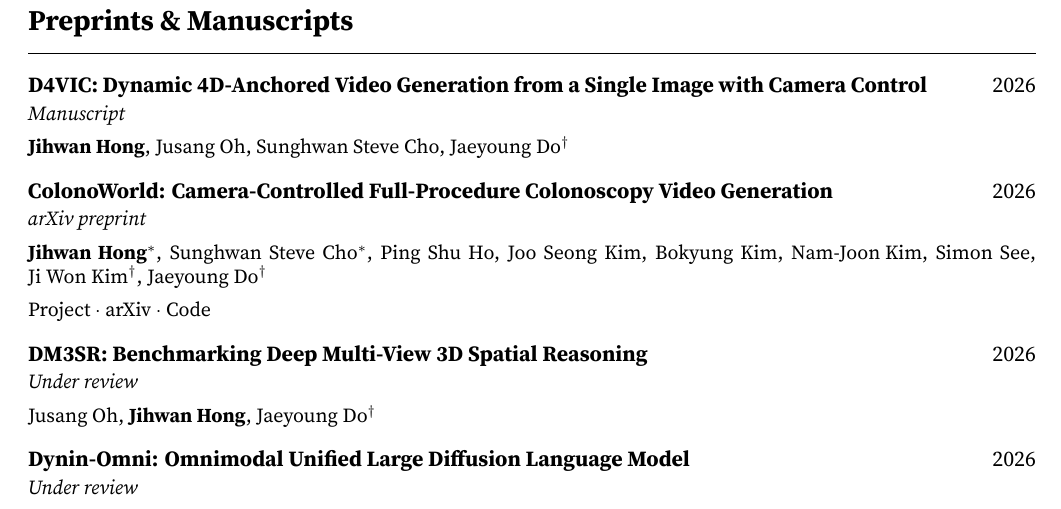
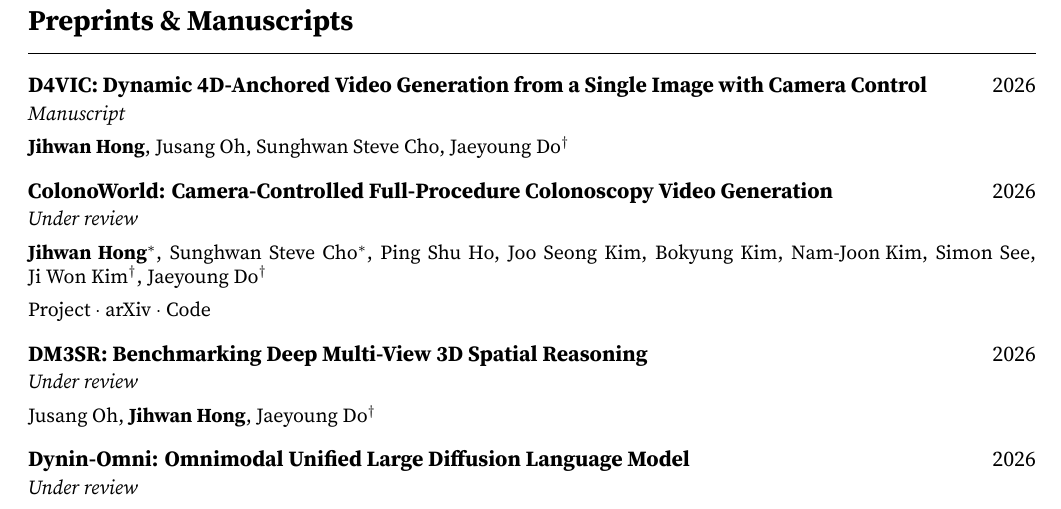
Before and after one commit to csjihwanh/csjihwanh.github.io, a LaTeX CV (cv/cv.tex): part of page 2 of 2, cut so that both start at the same text. Compiled offline with XeLaTeX.

Commit message:
cv update

```diff
--- a/cv/cv.tex
+++ b/cv/cv.tex
@@ -149,7 +149,7 @@
 \end{samepage}
 
 \begin{samepage}
-\pub{ColonoWorld: Camera-Controlled Full-Procedure Colonoscopy Video Generation}{2026}{arXiv preprint}{\textbf{Jihwan Hong}$^{*}$, Sunghwan Steve Cho$^{*}$, Ping Shu Ho, Joo Seong Kim, Bokyung Kim, \mbox{Nam-Joon Kim}, Simon See, \mbox{Ji Won Kim$^{\dagger}$}, Jaeyoung Do$^{\dagger}$}{\href{https://aidaslab.github.io/ColonoWorld/}{Project} $\cdot$ \href{https://arxiv.org/abs/2611.30372}{arXiv} $\cdot$ \href{https://github.com/AIDASLab/ColonoWorld}{Code}}
+\pub{ColonoWorld: Camera-Controlled Full-Procedure Colonoscopy Video Generation}{2026}{Under review}{\textbf{Jihwan Hong}$^{*}$, Sunghwan Steve Cho$^{*}$, Ping Shu Ho, Joo Seong Kim, Bokyung Kim, \mbox{Nam-Joon Kim}, Simon See, \mbox{Ji Won Kim$^{\dagger}$}, Jaeyoung Do$^{\dagger}$}{\href{https://aidaslab.github.io/ColonoWorld/}{Project} $\cdot$ \href{https://arxiv.org/abs/2611.30372}{arXiv} $\cdot$ \href{https://github.com/AIDASLab/ColonoWorld}{Code}}
 \end{samepage}
 
 \begin{samepage}
```
Also changed, not shown: cv/cv.pdf, 1 other file.
